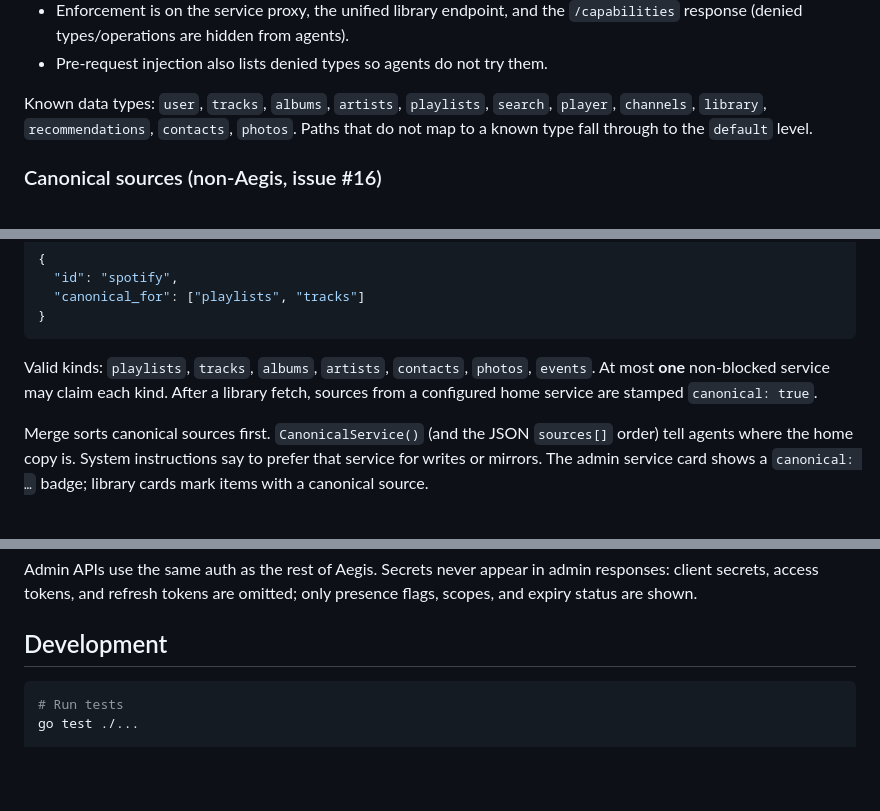
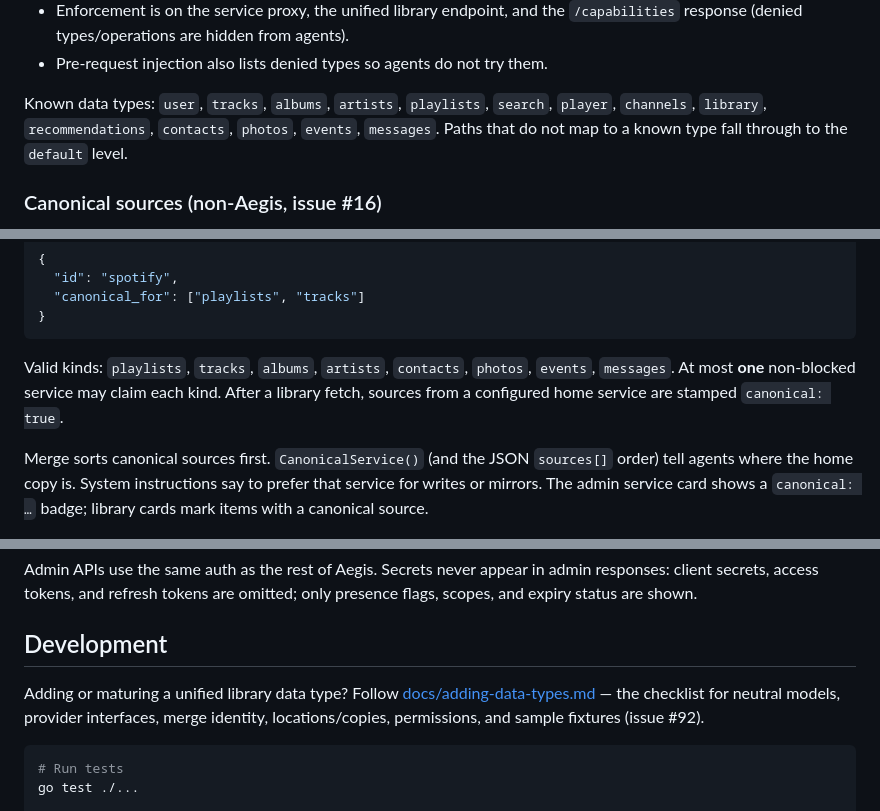
Before and after one commit to fudomunro/aegis, a Markdown page: README.md, 3 parts joined by grey strips. Rendered like a GitHub page; blank space fills up the shorter version.

````diff
--- a/README.md
+++ b/README.md
@@ -211,8 +211,9 @@ Beyond the coarse `action: inject|block` switch, each service can restrict
 - Pre-request injection also lists denied types so agents do not try them.
 
 Known data types: `user`, `tracks`, `albums`, `artists`, `playlists`, `search`,
-`player`, `channels`, `library`, `recommendations`, `contacts`, `photos`. Paths that do not map to a
-known type fall through to the `default` level.
+`player`, `channels`, `library`, `recommendations`, `contacts`, `photos`,
+`events`, `messages`. Paths that do not map to a known type fall through to the
+`default` level.
 
 ### Canonical sources (non-Aegis, issue #16)
 
@@ -233,8 +234,8 @@ Two layers set the flag:
 }
 ```
 
-Valid kinds: `playlists`, `tracks`, `albums`, `artists`, `contacts`, `photos`, `events`.
-At most **one** non-blocked service may claim each kind. After a library fetch,
+Valid kinds: `playlists`, `tracks`, `albums`, `artists`, `contacts`, `photos`,
+`events`, `messages`. At most **one** non-blocked service may claim each kind. After a library fetch,
 sources from a configured home service are stamped `canonical: true`.
 
 Merge sorts canonical sources first. `CanonicalService()` (and the JSON
@@ -1367,6 +1368,11 @@ only presence flags, scopes, and expiry status are shown.
 
 ## Development
 
+Adding or maturing a unified library data type? Follow
+[docs/adding-data-types.md](docs/adding-data-types.md) — the checklist for
+neutral models, provider interfaces, merge identity, locations/copies,
+permissions, and sample fixtures (issue #92).
+
 ```bash
 # Run tests
 go test ./...
````
Also changed, not shown: other parts of README.md (+1 -0 lines), AGENTS.md (+5 -0 lines), docs/adding-data-types.md (added, +479 -0 lines).
